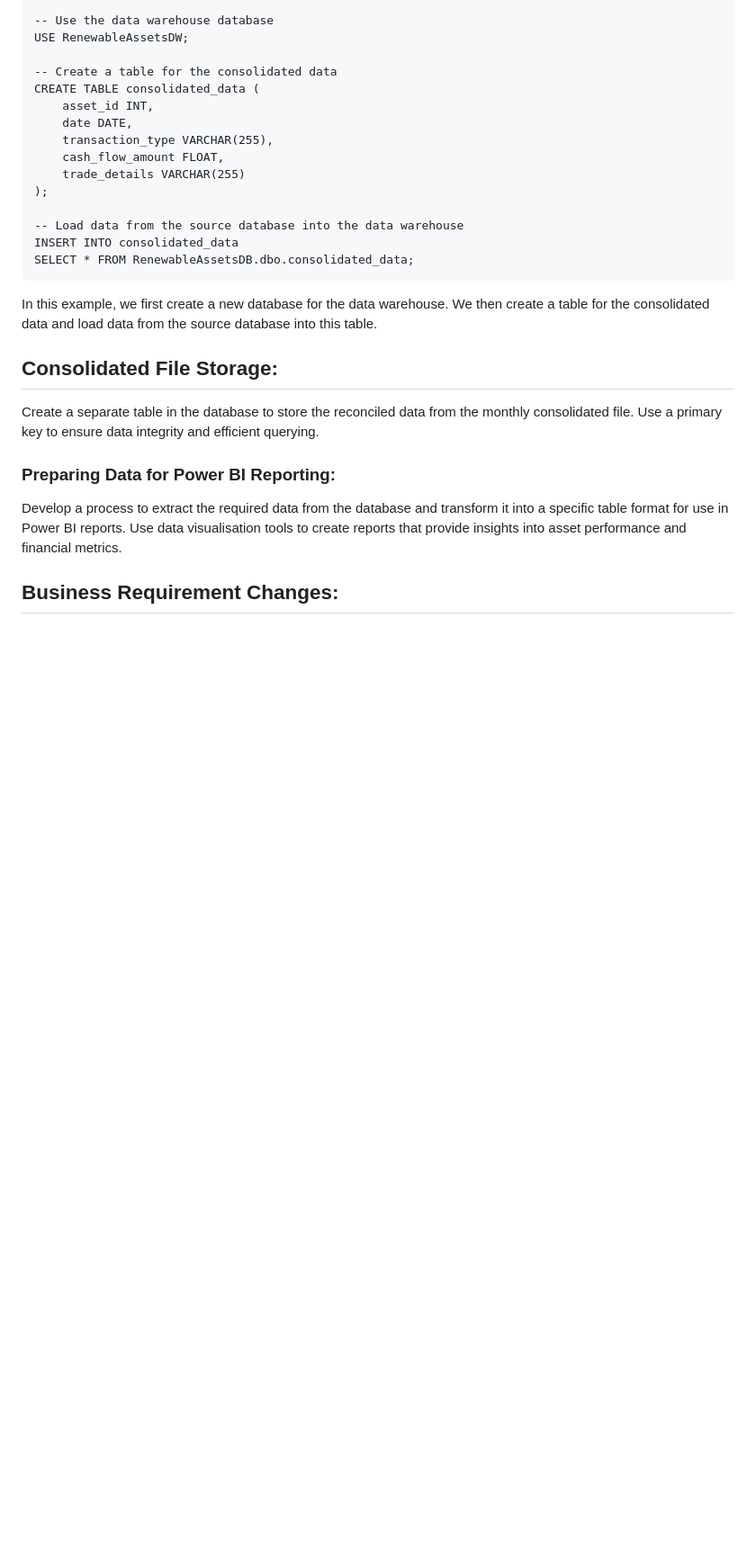
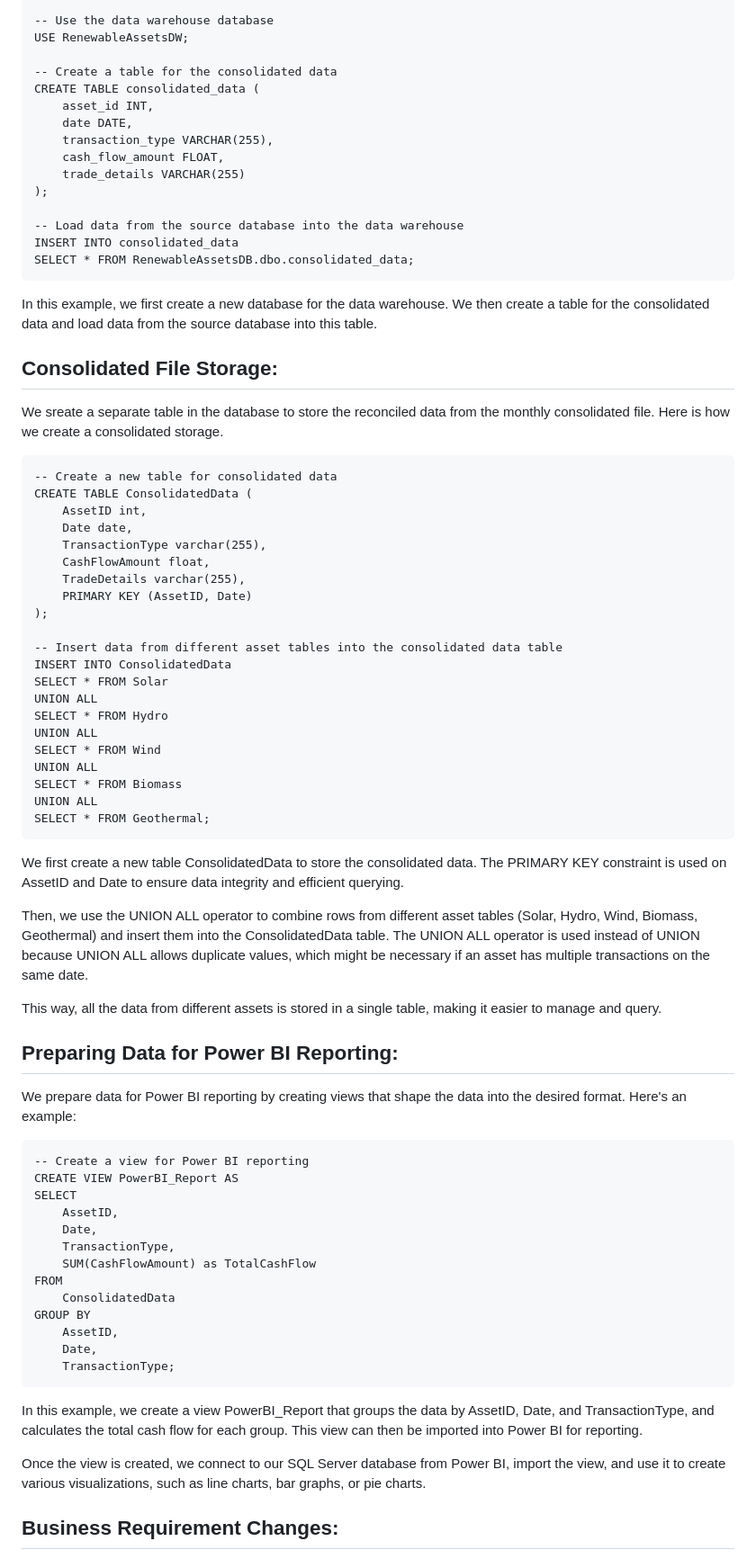
Before and after one commit to okalangkenneth/renewable_assets_database, a Markdown page: README.md, the part around one of its changes. Shown at 90% size. GitHub-like rendering; blank space fills up the shorter version.

`````diff
--- a/README.md
+++ b/README.md
@@ -162,13 +162,59 @@ In this example, we first create a new database for the data warehouse. We then
 
 ## Consolidated File Storage:
 
-Create a separate table in the database to store the reconciled data from the monthly consolidated file.
-Use a primary key to ensure data integrity and efficient querying.
+We sreate a separate table in the database to store the reconciled data from the monthly consolidated file.
+Here is how we create a consolidated storage.
 
-### Preparing Data for Power BI Reporting:
+````
+-- Create a new table for consolidated data
+CREATE TABLE ConsolidatedData (
+    AssetID int,
+    Date date,
+    TransactionType varchar(255),
+    CashFlowAmount float,
+    TradeDetails varchar(255),
+    PRIMARY KEY (AssetID, Date)
+);
 
-Develop a process to extract the required data from the database and transform it into a specific table format for use in Power BI reports.
-Use data visualisation tools to create reports that provide insights into asset performance and financial metrics.
+-- Insert data from different asset tables into the consolidated data table
+INSERT INTO ConsolidatedData
+SELECT * FROM Solar
+UNION ALL
+SELECT * FROM Hydro
+UNION ALL
+SELECT * FROM Wind
+UNION ALL
+SELECT * FROM Biomass
+UNION ALL
+SELECT * FROM Geothermal;
+````
+We first create a new table ConsolidatedData to store the consolidated data. The PRIMARY KEY constraint is used on AssetID and Date to ensure data integrity and efficient querying.
+
+Then, we use the UNION ALL operator to combine rows from different asset tables (Solar, Hydro, Wind, Biomass, Geothermal) and insert them into the ConsolidatedData table. The UNION ALL operator is used instead of UNION because UNION ALL allows duplicate values, which might be necessary if an asset has multiple transactions on the same date.
+
+This way, all the data from different assets is stored in a single table, making it easier to manage and query.
+
+## Preparing Data for Power BI Reporting:
+We prepare  data for Power BI reporting by creating views that shape the data into the desired format. Here's an example:
+
+````
+-- Create a view for Power BI reporting
+CREATE VIEW PowerBI_Report AS
+SELECT
+    AssetID,
+    Date,
+    TransactionType,
+    SUM(CashFlowAmount) as TotalCashFlow
+FROM
+    ConsolidatedData
+GROUP BY
+    AssetID,
+    Date,
+    TransactionType;
+````
+In this example, we create a view PowerBI_Report that groups the data by AssetID, Date, and TransactionType, and calculates the total cash flow for each group. This view can then be imported into Power BI for reporting.
+
+Once the view is created, we connect to our SQL Server database from Power BI, import the view, and use it to create various visualizations, such as line charts, bar graphs, or pie charts.
 
 ## Business Requirement Changes:
 
`````
Also changed, not shown: other parts of README.md (+77 -4 lines).
